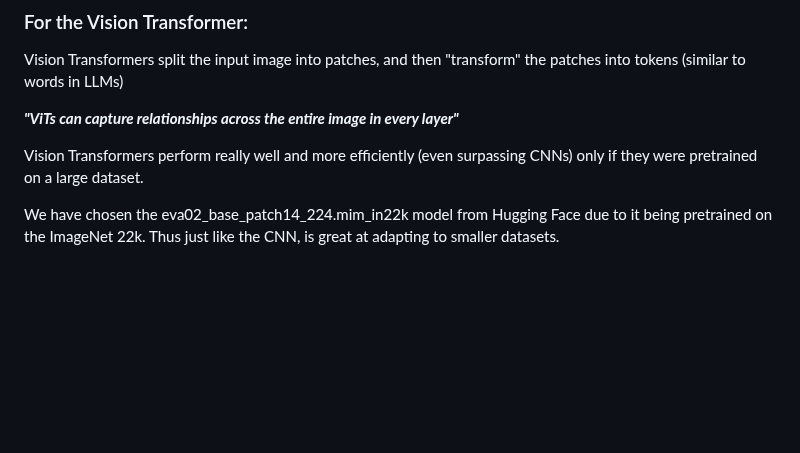
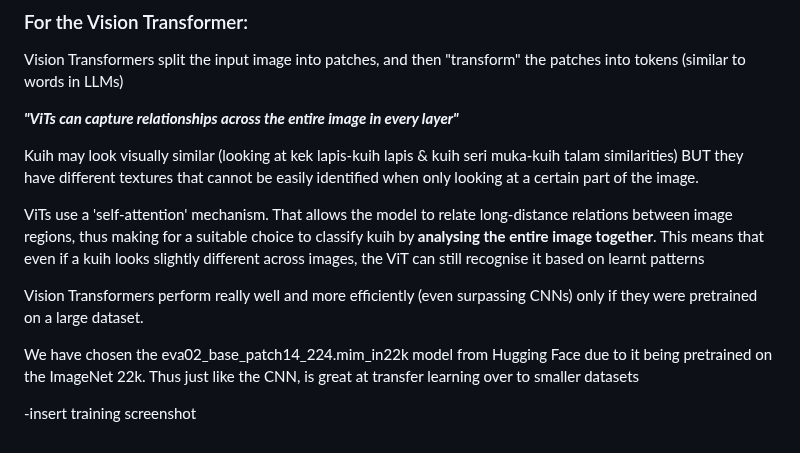
Before and after one commit to chong-yao/naic, a Markdown page: README.md, the part around the change. GitHub-like rendering; blank space fills up the shorter version.

```diff
--- a/README.md
+++ b/README.md
@@ -102,6 +102,12 @@ Vision Transformers split the input image into patches, and then "transform" the
 
 ***"ViTs can capture relationships across the entire image in every layer"***
 
+Kuih may look visually similar (looking at kek lapis-kuih lapis & kuih seri muka-kuih talam similarities) BUT they have different textures that cannot be easily identified when only looking at a certain part of the image.
+
+ViTs use a 'self-attention' mechanism. That allows the model to relate long-distance relations between image regions, thus making for a suitable choice to classify kuih by **analysing the entire image together**. This means that even if a kuih looks slightly different across images, the ViT can still recognise it based on learnt patterns
+
 Vision Transformers perform really well and more efficiently (even surpassing CNNs) only if they were pretrained on a large dataset.
 
-We have chosen the eva02_base_patch14_224.mim_in22k model from  Hugging Face due to it being pretrained on the ImageNet 22k. Thus just like the CNN, is great at adapting to smaller datasets.
+We have chosen the eva02_base_patch14_224.mim_in22k model from  Hugging Face due to it being pretrained on the ImageNet 22k. Thus just like the CNN, is great at transfer learning over to smaller datasets
+
+-insert training screenshot
```
